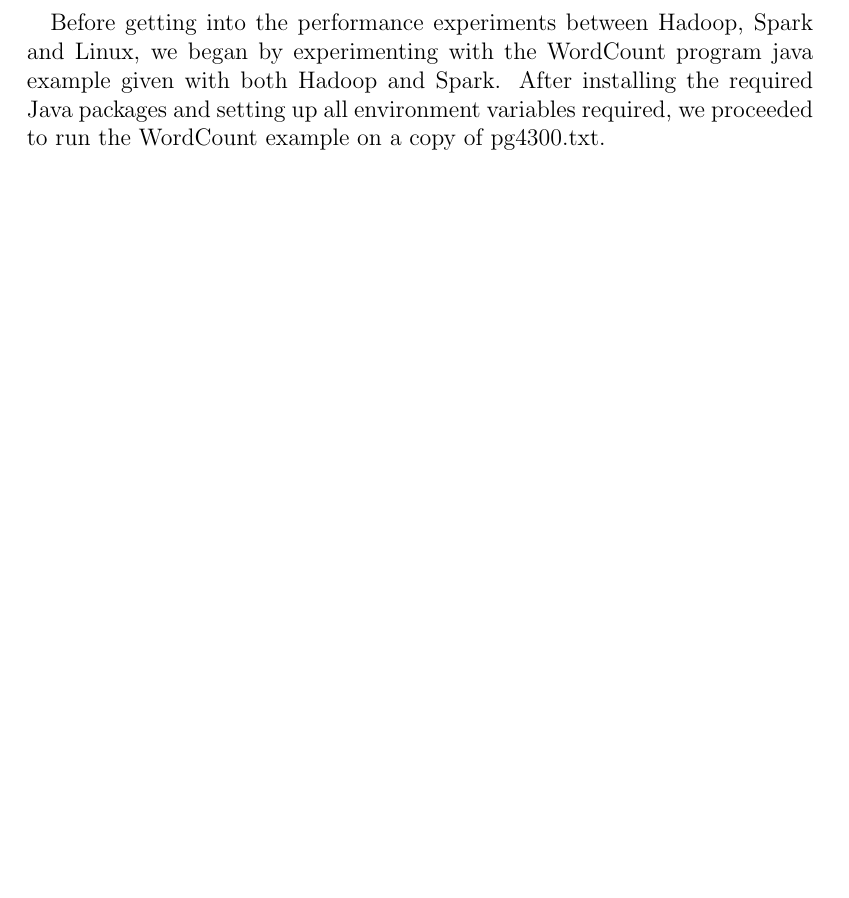
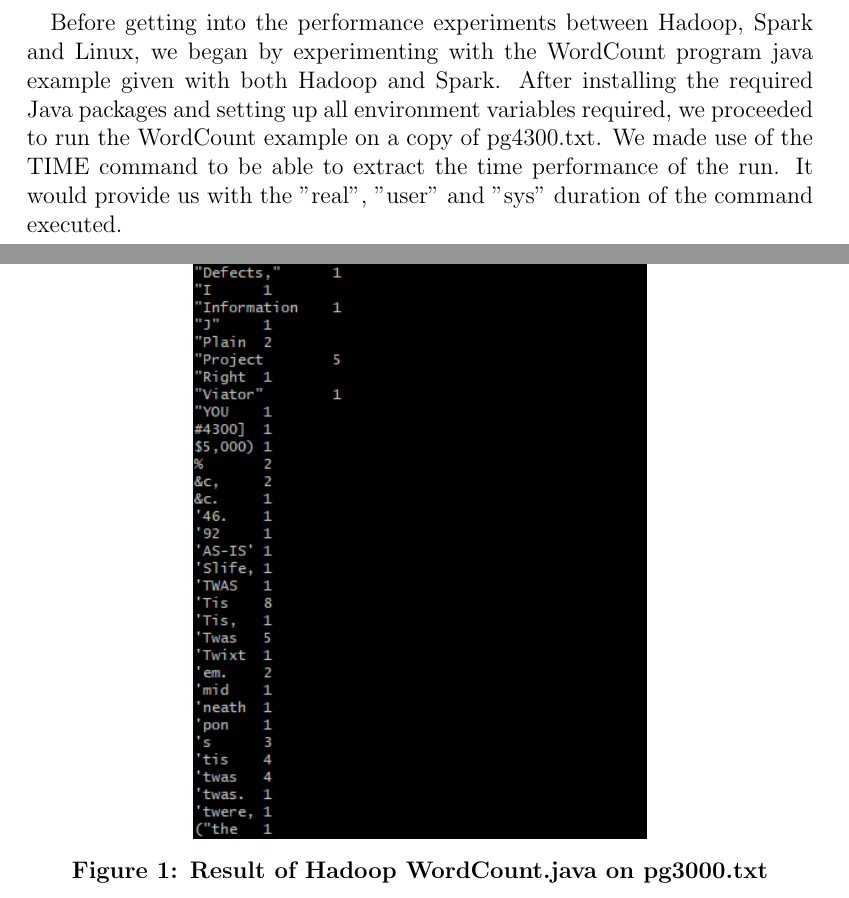
Before and after one commit to ghadesi/LOG8415---Advanced-Concepts-in-Cloud-Computing, a LaTeX problem sheet (Assignment 2/report-in-latex.tex): part of page 4 of 4 before the commit and two parts of pages 4 and 5 of 5 after it, the two joined at a grey line, cut so that both start at the same text, the shorter picture padded with empty space. Compiled offline with pdfLaTeX.

Commit message:
continuation of experiments with WordCount

```diff
--- a/Assignment 2/report-in-latex.tex
+++ b/Assignment 2/report-in-latex.tex
@@ -65,7 +65,9 @@
 	\pagebreak
 
 \section{Experiments with WordCount program}
-	\paragraph{} Before getting into the performance experiments between Hadoop, Spark and Linux, we began
-	by experimenting with the WordCount program java example given with both Hadoop and Spark. After installing
-	the required Java packages and setting up all environment variables required, we proceeded to run the WordCount
-	example on a copy of pg4300.txt.
+	\paragraph{} Before getting into the performance experiments between Hadoop, Spark and Linux,
+	we began by experimenting with the WordCount program java example given with both Hadoop and Spark.
+	After installing the required Java packages and setting up all environment variables required, we
+	proceeded to run the WordCount example on a copy of pg4300.txt. We made use of the TIME command to
+	be able to extract the time performance of the run. It would provide us with the "real", "user" and
+	"sys" duration of the command executed.
@@ -72,3 +78,7 @@
+	\includegraphics[width=80mm, scale=0.75]{images/output-pg4300.png}
+	\caption*{\textbf{Figure 1}: Result of Hadoop WordCount.java on pg3000.txt}
+	\end{figure}
+
 
 
 \end{document}
```
Also changed, not shown: Assignment 2/images/hadoop-time.png (added), Assignment 2/images/output-pg4300.png (added), Assignment 2/report-in-latex.tex (4 more changed lines).
